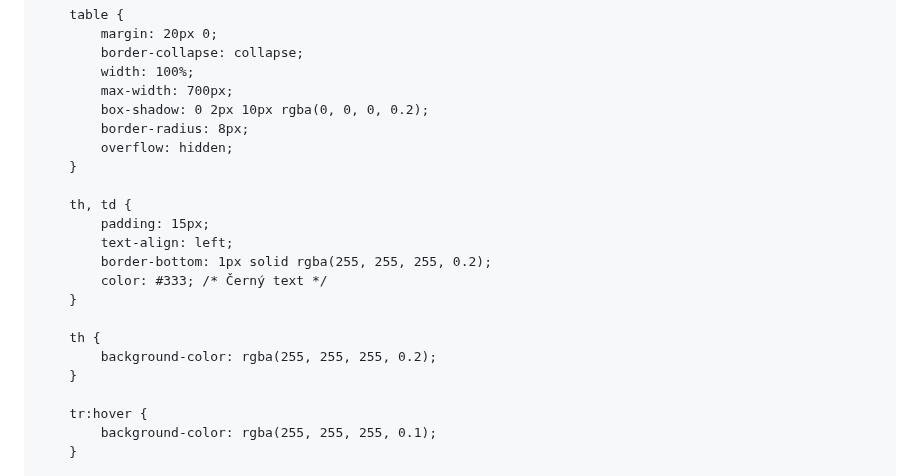
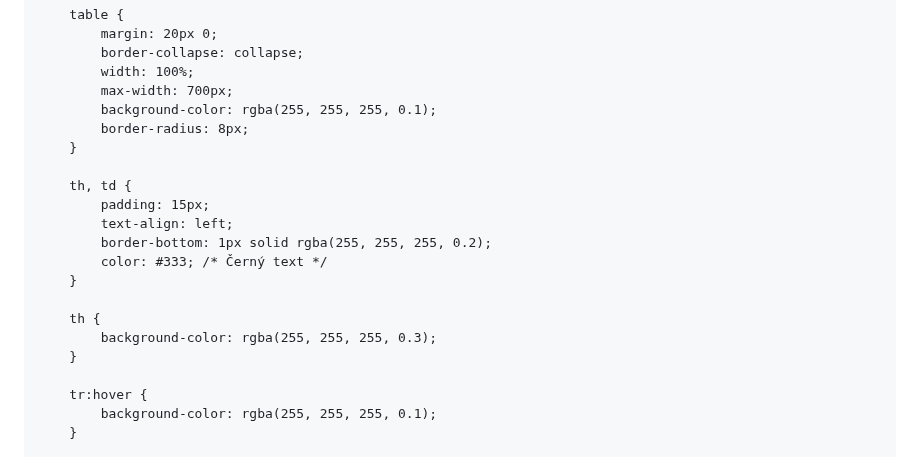
Before and after one commit to Co2Scorpick/english-for-designers, a Markdown page: README.md, the part around one of its changes. Drawn GitHub-style.

```diff
--- a/README.md
+++ b/README.md
@@ -51,9 +51,8 @@
             border-collapse: collapse;
             width: 100%;
             max-width: 700px;
-            box-shadow: 0 2px 10px rgba(0, 0, 0, 0.2);
+            background-color: rgba(255, 255, 255, 0.1);
             border-radius: 8px;
-            overflow: hidden;
         }
 
         th, td {
@@ -64,7 +63,7 @@
         }
 
         th {
-            background-color: rgba(255, 255, 255, 0.2);
+            background-color: rgba(255, 255, 255, 0.3);
         }
 
         tr:hover {
```
Also changed, not shown: other parts of README.md (+23 -1 lines).
